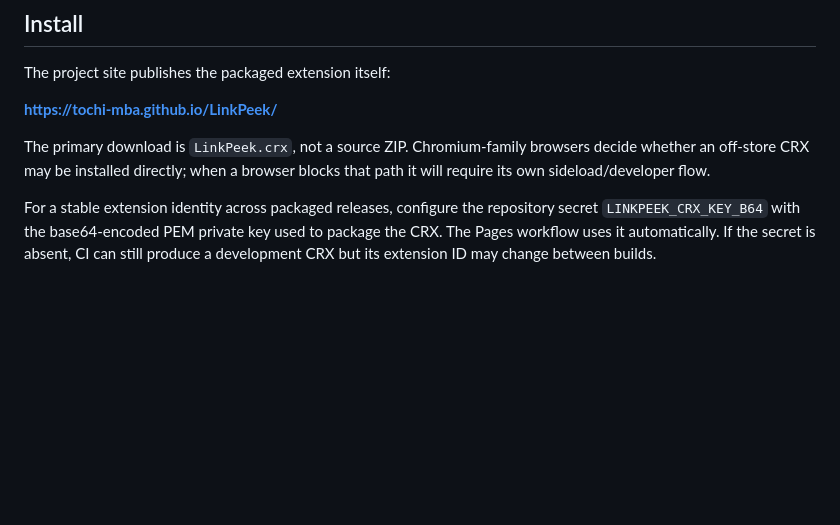
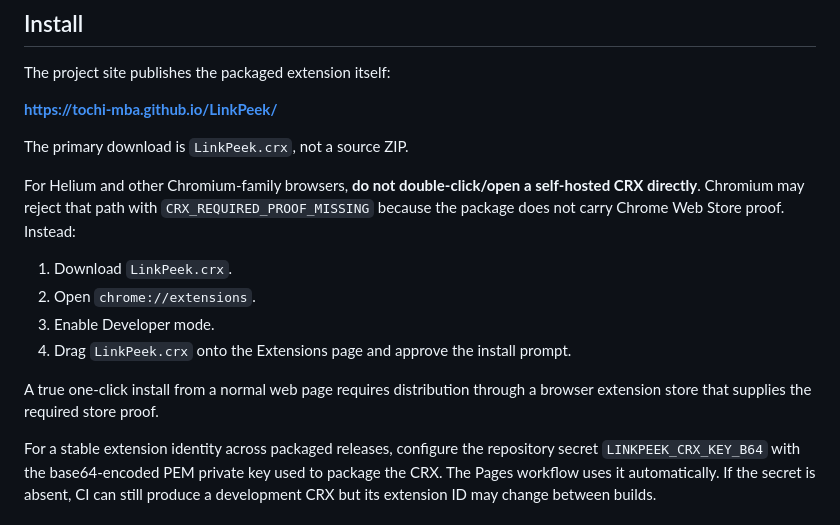
Before and after one commit to tochi-mba/LinkPeek, a Markdown page: README.md, the part around the change. Drawn GitHub-style; blank space fills up the shorter version.

Commit message:
docs: clarify Helium CRX installation requirements

```diff
--- a/README.md
+++ b/README.md
@@ -26,7 +26,16 @@ The project site publishes the packaged extension itself:
 
 **https://tochi-mba.github.io/LinkPeek/**
 
-The primary download is `LinkPeek.crx`, not a source ZIP. Chromium-family browsers decide whether an off-store CRX may be installed directly; when a browser blocks that path it will require its own sideload/developer flow.
+The primary download is `LinkPeek.crx`, not a source ZIP.
+
+For Helium and other Chromium-family browsers, **do not double-click/open a self-hosted CRX directly**. Chromium may reject that path with `CRX_REQUIRED_PROOF_MISSING` because the package does not carry Chrome Web Store proof. Instead:
+
+1. Download `LinkPeek.crx`.
+2. Open `chrome://extensions`.
+3. Enable Developer mode.
+4. Drag `LinkPeek.crx` onto the Extensions page and approve the install prompt.
+
+A true one-click install from a normal web page requires distribution through a browser extension store that supplies the required store proof.
 
 For a stable extension identity across packaged releases, configure the repository secret `LINKPEEK_CRX_KEY_B64` with the base64-encoded PEM private key used to package the CRX. The Pages workflow uses it automatically. If the secret is absent, CI can still produce a development CRX but its extension ID may change between builds.
 
```
